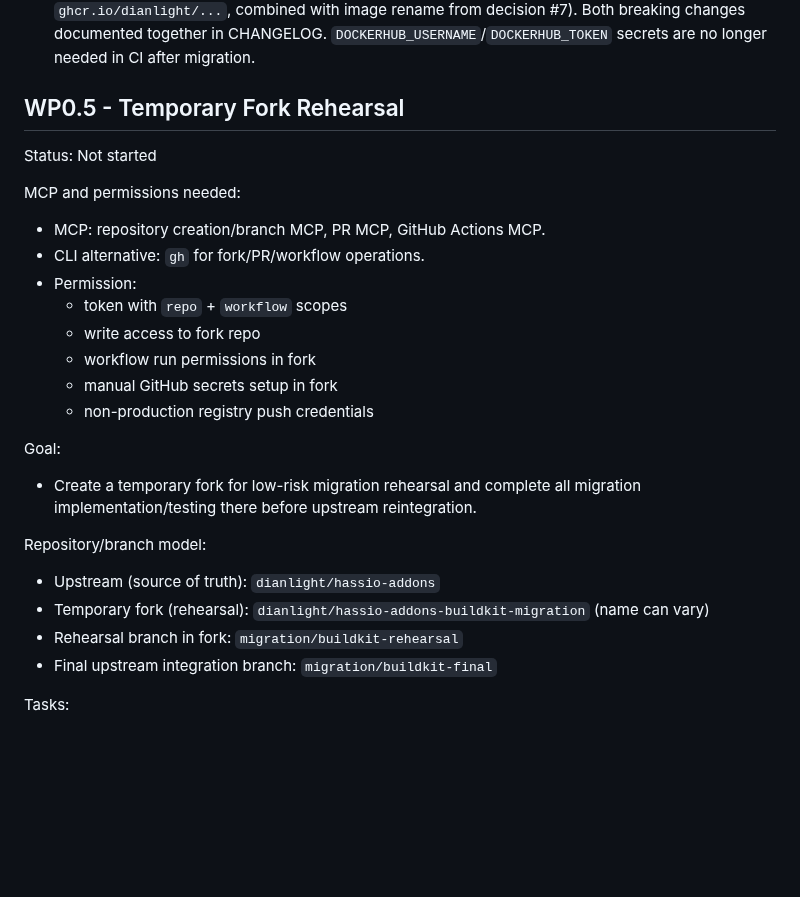
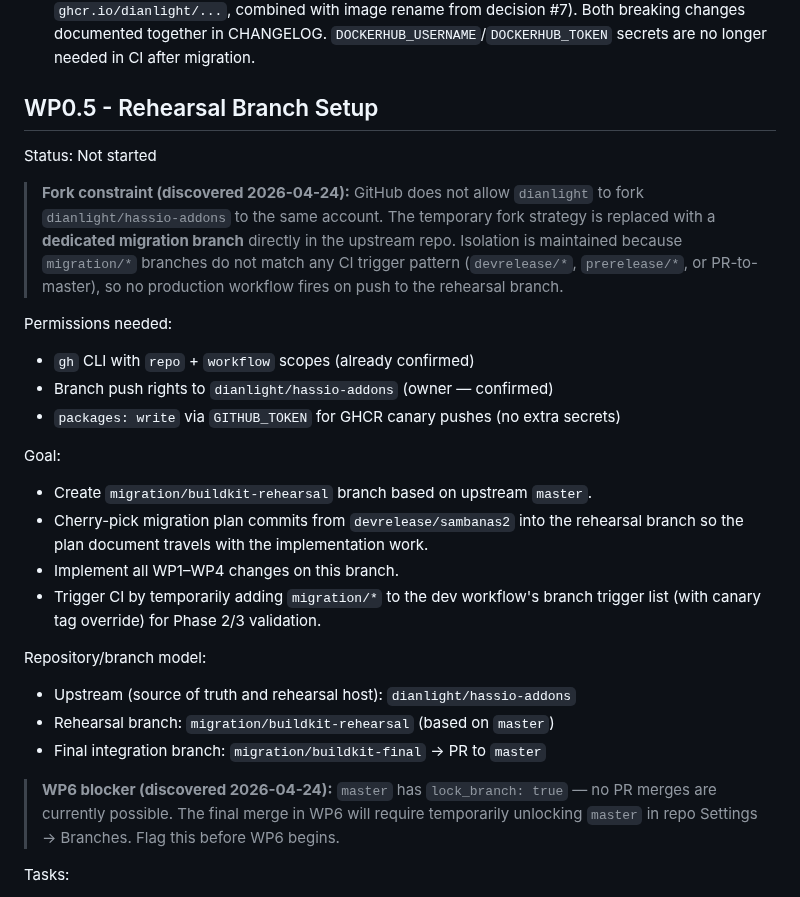
Before and after one commit to dianlight/hassio-addons, a Markdown page: BUILDER_MIGRATION_PLAN.md, the part around one of its changes. Drawn GitHub-style; blank space fills up the shorter version.

```diff
--- a/BUILDER_MIGRATION_PLAN.md
+++ b/BUILDER_MIGRATION_PLAN.md
@@ -387,27 +387,28 @@ Locked decisions:
 8. **Arg name unification**: rename `sambanas/Dockerfile` `CLI_VERSION` to `HA_CLI_VERSION` to match `sambanas2` and Renovate tracking.
 9. **Registry target — LOCKED: Option A (GHCR)**. Migrate from Docker Hub to `ghcr.io/dianlight/`. Auth via `GITHUB_TOKEN` with `packages: write` permission — no additional secrets needed. Breaking change for existing HA users (image URL changes from `docker.io/dianlight/...` to `ghcr.io/dianlight/...`, combined with image rename from decision #7). Both breaking changes documented together in CHANGELOG. `DOCKERHUB_USERNAME`/`DOCKERHUB_TOKEN` secrets are no longer needed in CI after migration.
 
-## WP0.5 - Temporary Fork Rehearsal
+## WP0.5 - Rehearsal Branch Setup
 Status: Not started
 
-MCP and permissions needed:
-- MCP: repository creation/branch MCP, PR MCP, GitHub Actions MCP.
-- CLI alternative: `gh` for fork/PR/workflow operations.
-- Permission:
-  - token with `repo` + `workflow` scopes
-  - write access to fork repo
-  - workflow run permissions in fork
-  - manual GitHub secrets setup in fork
-  - non-production registry push credentials
+> **Fork constraint (discovered 2026-04-24):** GitHub does not allow `dianlight` to fork `dianlight/hassio-addons` to the same account. The temporary fork strategy is replaced with a **dedicated migration branch** directly in the upstream repo. Isolation is maintained because `migration/*` branches do not match any CI trigger pattern (`devrelease/*`, `prerelease/*`, or PR-to-master), so no production workflow fires on push to the rehearsal branch.
+
+Permissions needed:
+- `gh` CLI with `repo` + `workflow` scopes (already confirmed)
+- Branch push rights to `dianlight/hassio-addons` (owner — confirmed)
+- `packages: write` via `GITHUB_TOKEN` for GHCR canary pushes (no extra secrets)
 
 Goal:
-- Create a temporary fork for low-risk migration rehearsal and complete all migration implementation/testing there before upstream reintegration.
+- Create `migration/buildkit-rehearsal` branch based on upstream `master`.
+- Cherry-pick migration plan commits from `devrelease/sambanas2` into the rehearsal branch so the plan document travels with the implementation work.
+- Implement all WP1–WP4 changes on this branch.
+- Trigger CI by temporarily adding `migration/*` to the dev workflow's branch trigger list (with canary tag override) for Phase 2/3 validation.
 
 Repository/branch model:
-- Upstream (source of truth): `dianlight/hassio-addons`
-- Temporary fork (rehearsal): `dianlight/hassio-addons-buildkit-migration` (name can vary)
-- Rehearsal branch in fork: `migration/buildkit-rehearsal`
-- Final upstream integration branch: `migration/buildkit-final`
+- Upstream (source of truth and rehearsal host): `dianlight/hassio-addons`
+- Rehearsal branch: `migration/buildkit-rehearsal` (based on `master`)
+- Final integration branch: `migration/buildkit-final` → PR to `master`
+
+> **WP6 blocker (discovered 2026-04-24):** `master` has `lock_branch: true` — no PR merges are currently possible. The final merge in WP6 will require temporarily unlocking `master` in repo Settings → Branches. Flag this before WP6 begins.
 
 Tasks:
 - [ ] Create and sync temporary fork from upstream `master` (MCP or `gh repo fork <original-repo-url> --fork-name <new-name> --clone`).
```
Also changed, not shown: other parts of BUILDER_MIGRATION_PLAN.md (+30 -37 lines).
